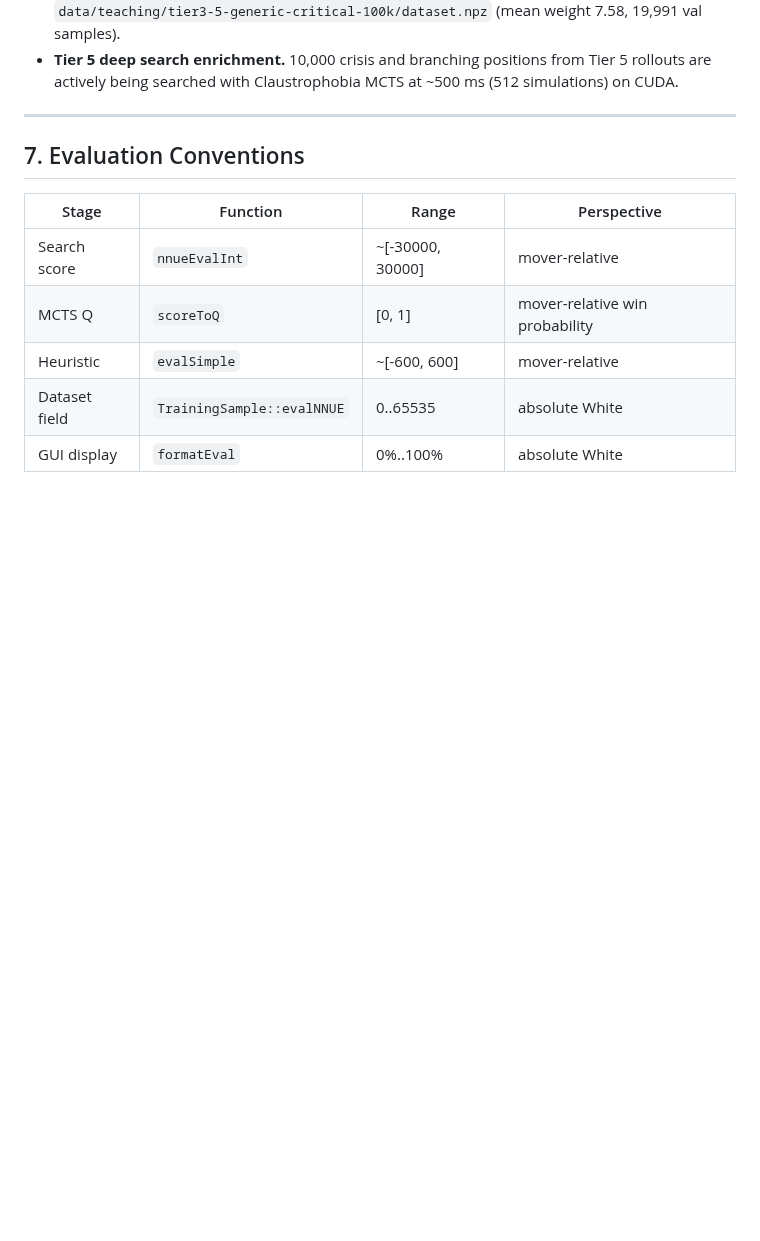
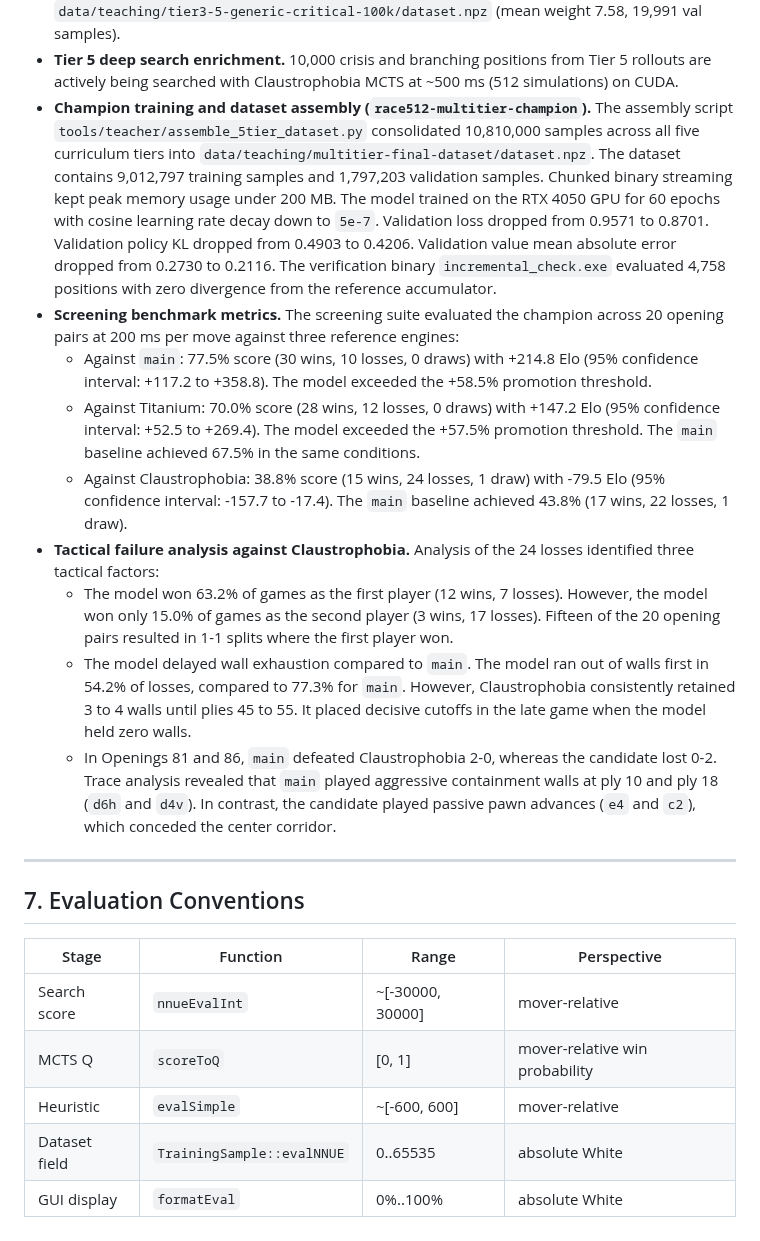
Before and after one commit to gitzambrano/zquoridor, a Markdown page: status.md, the part around the change. GitHub-like rendering; blank space fills up the shorter version.

Commit message:
docs: document screening benchmark results and tactical loss diagnosis

```diff
--- a/status.md
+++ b/status.md
@@ -1264,6 +1264,40 @@ A comprehensive review of the web deployment resolved three functional and visua
   `data/teaching/tier3-5-generic-critical-100k/dataset.npz` (mean weight 7.58, 19,991 val samples).
 - **Tier 5 deep search enrichment.** 10,000 crisis and branching positions from Tier 5 rollouts are
   actively being searched with Claustrophobia MCTS at ~500 ms (512 simulations) on CUDA.
+- **Champion training and dataset assembly (`race512-multitier-champion`).** The
+  assembly script `tools/teacher/assemble_5tier_dataset.py` consolidated 10,810,000
+  samples across all five curriculum tiers into `data/teaching/multitier-final-dataset/dataset.npz`.
+  The dataset contains 9,012,797 training samples and 1,797,203 validation samples.
+  Chunked binary streaming kept peak memory usage under 200 MB. The model trained
+  on the RTX 4050 GPU for 60 epochs with cosine learning rate decay down to `5e-7`.
+  Validation loss dropped from 0.9571 to 0.8701. Validation policy KL dropped
+  from 0.4903 to 0.4206. Validation value mean absolute error dropped from 0.2730
+  to 0.2116. The verification binary `incremental_check.exe` evaluated 4,758 positions
+  with zero divergence from the reference accumulator.
+- **Screening benchmark metrics.** The screening suite evaluated the champion
+  across 20 opening pairs at 200 ms per move against three reference engines:
+  - Against `main`: 77.5% score (30 wins, 10 losses, 0 draws) with +214.8 Elo
+    (95% confidence interval: +117.2 to +358.8). The model exceeded the +58.5%
+    promotion threshold.
+  - Against Titanium: 70.0% score (28 wins, 12 losses, 0 draws) with +147.2 Elo
+    (95% confidence interval: +52.5 to +269.4). The model exceeded the +57.5%
+    promotion threshold. The `main` baseline achieved 67.5% in the same conditions.
+  - Against Claustrophobia: 38.8% score (15 wins, 24 losses, 1 draw) with -79.5 Elo
+    (95% confidence interval: -157.7 to -17.4). The `main` baseline achieved 43.8%
+    (17 wins, 22 losses, 1 draw).
+- **Tactical failure analysis against Claustrophobia.** Analysis of the 24 losses
+  identified three tactical factors:
+  - The model won 63.2% of games as the first player (12 wins, 7 losses). However,
+    the model won only 15.0% of games as the second player (3 wins, 17 losses).
+    Fifteen of the 20 opening pairs resulted in 1-1 splits where the first player won.
+  - The model delayed wall exhaustion compared to `main`. The model ran out of
+    walls first in 54.2% of losses, compared to 77.3% for `main`. However, Claustrophobia
+    consistently retained 3 to 4 walls until plies 45 to 55. It placed decisive
+    cutoffs in the late game when the model held zero walls.
+  - In Openings 81 and 86, `main` defeated Claustrophobia 2-0, whereas the candidate
+    lost 0-2. Trace analysis revealed that `main` played aggressive containment walls
+    at ply 10 and ply 18 (`d6h` and `d4v`). In contrast, the candidate played passive
+    pawn advances (`e4` and `c2`), which conceded the center corridor.
 
 ---
 
```
Also changed, not shown: plano-zquoridor.md (+26 -0 lines).
